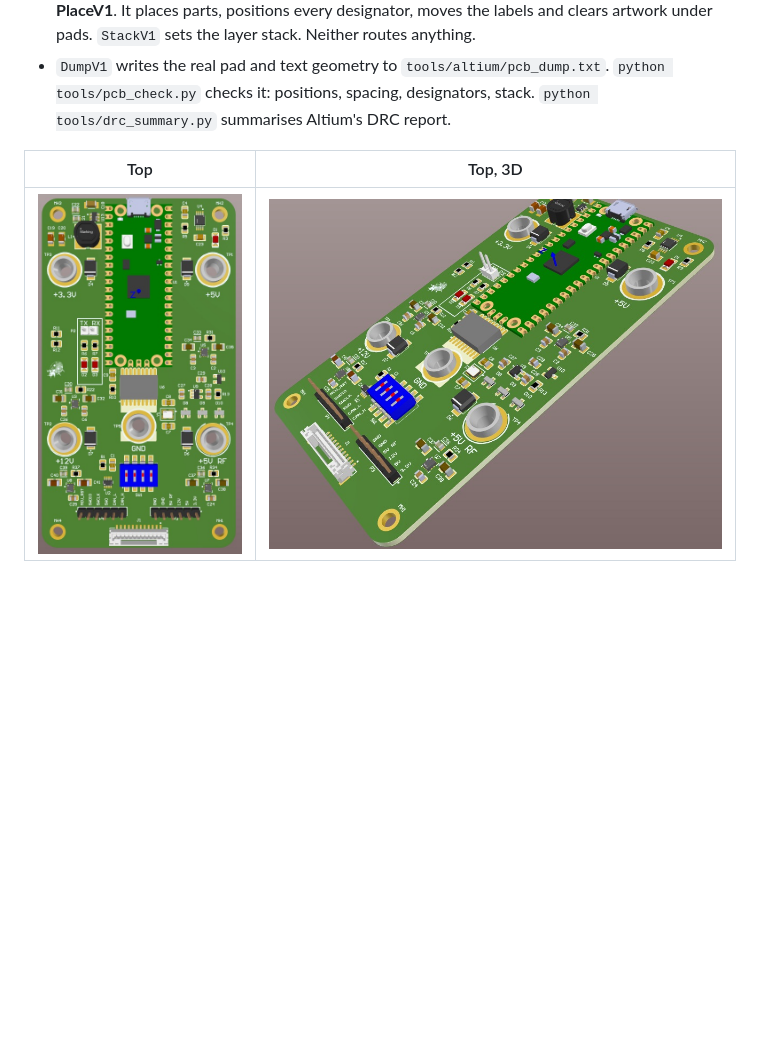
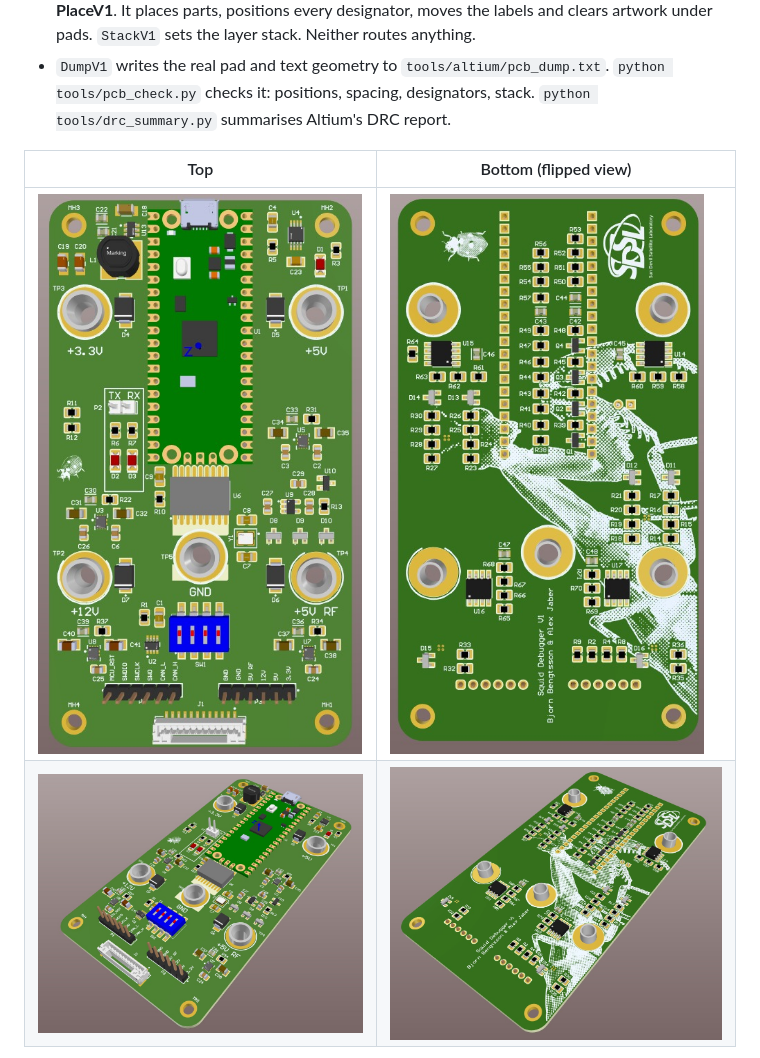
Before and after one commit to bjornhbengtsson/squid-debugger, a Markdown page: design/V1_LAYOUT.md, the part around one of its changes. Rendered like a GitHub page; pictures changed too: screenshots/V1_pcb_bottom.jpg, screenshots/V1_pcb_bottom_3d.jpg, screenshots/V1_pcb_top.jpg; blank space fills up the shorter version.

```diff
--- a/design/V1_LAYOUT.md
+++ b/design/V1_LAYOUT.md
@@ -9,7 +9,8 @@ Status (Nov 27 2026): **components placed, silkscreen done, DRC run. Not routed.
 - `DumpV1` writes the real pad and text geometry to `tools/altium/pcb_dump.txt`. `python tools/pcb_check.py`
   checks it: positions, spacing, designators, stack. `python tools/drc_summary.py` summarises Altium's DRC report.
 
-| Top | Top, 3D |
+| Top | Bottom (flipped view) |
 |---|---|
-| ![top](../screenshots/V1_pcb_top.jpg) | ![top 3D](../screenshots/V1_pcb_top_3d.jpg) |
+| ![top](../screenshots/V1_pcb_top.jpg) | ![bottom](../screenshots/V1_pcb_bottom.jpg) |
+| ![top 3D](../screenshots/V1_pcb_top_3d.jpg) | ![bottom 3D](../screenshots/V1_pcb_bottom_3d.jpg) |
 
```
Also changed, not shown: other parts of design/V1_LAYOUT.md (+1 -9 lines), README.md (+9 -14 lines), design/V1_CHANGELOG.md (+8 -0 lines), screenshots/V1_pcb_2d_top.png, 1 other file.
